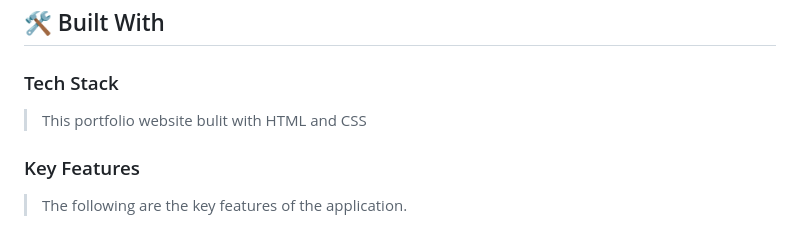
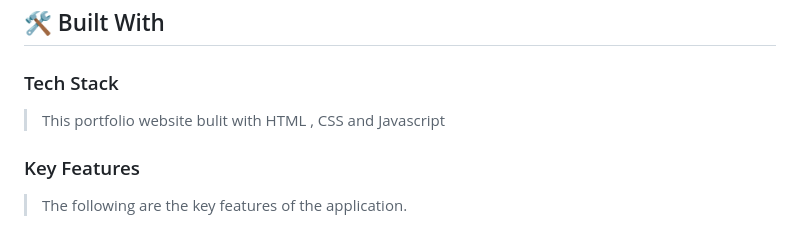
Before and after one commit to mulugithub/Microverse-Portfolio, a Markdown page: README.md, the part around the change. Drawn GitHub-style.

Commit message:
Add javascript in Tech stack section on readme file

```diff
--- a/README.md
+++ b/README.md
@@ -31,7 +31,7 @@
 
 ### Tech Stack <a name="tech-stack"></a>
 
-> This portfolio website bulit with HTML and CSS
+> This portfolio website bulit with HTML , CSS and Javascript
 
 <!-- Features -->
 
```
